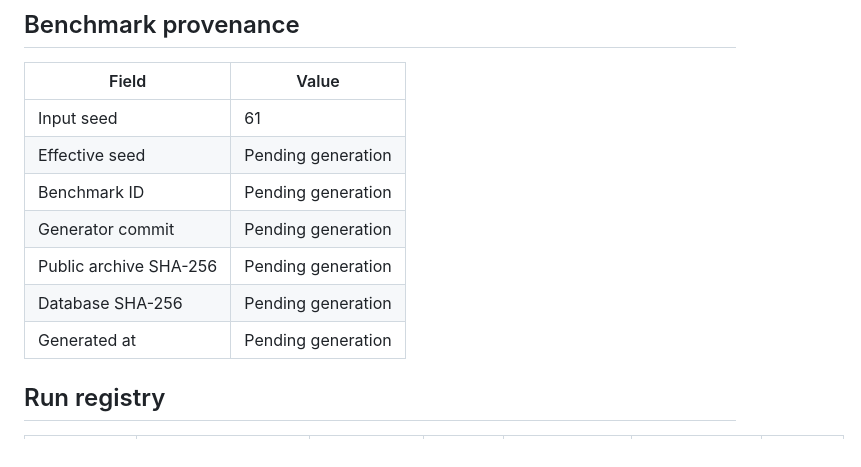
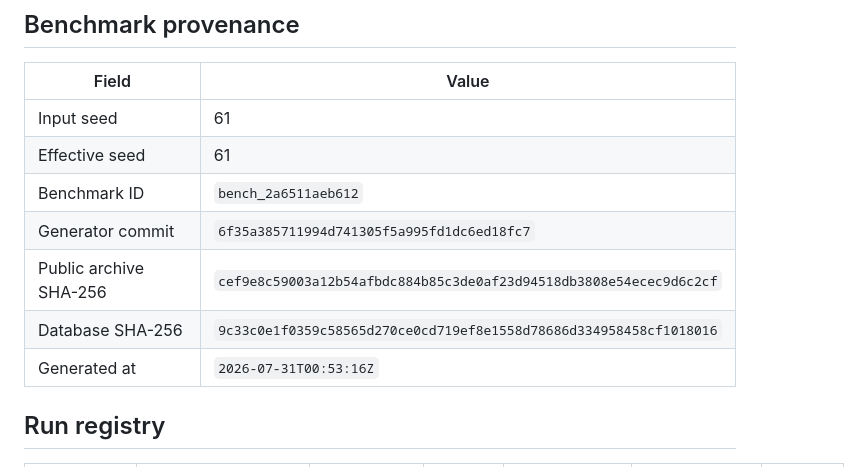
Before and after one commit to zhanglinruo/enterprise-analytics-sandbox, a Markdown page: docs/experiments/external-agent-validation-001.md, the part around the change. Rendered like a GitHub page.

Commit message:
docs: record validation benchmark provenance

```diff
--- a/docs/experiments/external-agent-validation-001.md
+++ b/docs/experiments/external-agent-validation-001.md
@@ -9,12 +9,12 @@ Preparation
 | Field | Value |
 |---|---|
 | Input seed | 61 |
-| Effective seed | Pending generation |
-| Benchmark ID | Pending generation |
-| Generator commit | Pending generation |
-| Public archive SHA-256 | Pending generation |
-| Database SHA-256 | Pending generation |
-| Generated at | Pending generation |
+| Effective seed | 61 |
+| Benchmark ID | `bench_2a6511aeb612` |
+| Generator commit | `6f35a385711994d741305f5a995fd1dc6ed18fc7` |
+| Public archive SHA-256 | `cef9e8c59003a12b54afbdc884b85c3de0af23d94518db3808e54ecec9d6c2cf` |
+| Database SHA-256 | `9c33c0e1f0359c58565d270ce0cd719ef8e1558d78686d334958458cf1018016` |
+| Generated at | `2026-07-31T00:53:16Z` |
 
 ## Run registry
 
```
